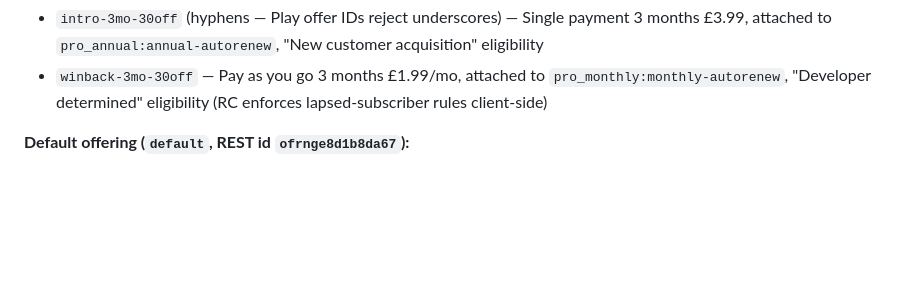
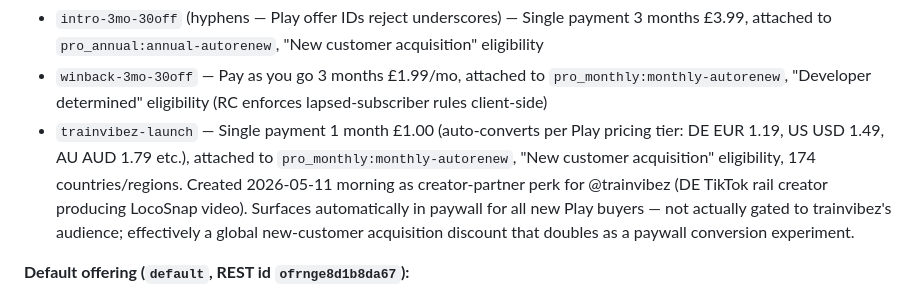
Before and after one commit to StephenLear/locosnap, a Markdown page: docs/ARCHITECTURE.md, the part around one of its changes. Drawn GitHub-style; blank space fills up the shorter version.

```diff
--- a/docs/ARCHITECTURE.md
+++ b/docs/ARCHITECTURE.md
@@ -265,6 +265,7 @@ Cache entries are lazy-loaded from Redis on first access. `trainCache.ts` functi
 **Play offers (Play imports as suffixed product variants but they aren't attached to offerings — Google enforces eligibility automatically):**
 - `intro-3mo-30off` (hyphens — Play offer IDs reject underscores) — Single payment 3 months £3.99, attached to `pro_annual:annual-autorenew`, "New customer acquisition" eligibility
 - `winback-3mo-30off` — Pay as you go 3 months £1.99/mo, attached to `pro_monthly:monthly-autorenew`, "Developer determined" eligibility (RC enforces lapsed-subscriber rules client-side)
+- `trainvibez-launch` — Single payment 1 month £1.00 (auto-converts per Play pricing tier: DE EUR 1.19, US USD 1.49, AU AUD 1.79 etc.), attached to `pro_monthly:monthly-autorenew`, "New customer acquisition" eligibility, 174 countries/regions. Created 2026-05-11 morning as creator-partner perk for @trainvibez (DE TikTok rail creator producing LocoSnap video). Surfaces automatically in paywall for all new Play buyers — not actually gated to trainvibez's audience; effectively a global new-customer acquisition discount that doubles as a paywall conversion experiment.
 
 **Default offering (`default`, REST id `ofrnge8d1b8da67`):**
 - `$rc_monthly` package: `pro_monthly` (Apple) + both Play products (legacy prepaid + new autorenew — known overlap, see below)
```
Also changed, not shown: other parts of docs/ARCHITECTURE.md (+1 -1 lines).
